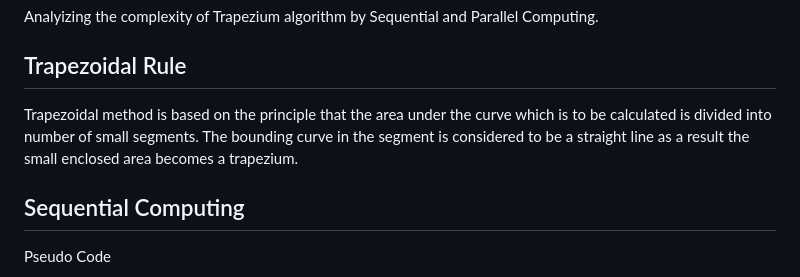
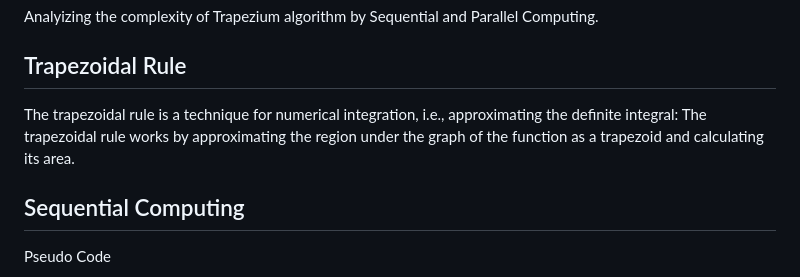
Before and after one commit to paramdesai321/Analysis-of-Trapezoidal-Algorithms, a Markdown page: README.md, the part around the change printed below. Drawn GitHub-style.

```diff
--- a/README.md
+++ b/README.md
@@ -4,9 +4,7 @@
 Analyizing the complexity of Trapezium algorithm by Sequential and Parallel Computing.
 
 ## Trapezoidal Rule
-
-Trapezoidal method is based on the principle that the area under the curve which is to be calculated is divided into number of small segments. The bounding curve in the segment is considered to be a straight line as a result the small enclosed area becomes a trapezium.
-
+The trapezoidal rule is a technique for numerical integration, i.e., approximating the definite integral: The trapezoidal rule works by approximating the region under the graph of the function as a trapezoid and calculating its area.
 ## Sequential Computing
 
 Pseudo Code
```
Also changed, not shown: other parts of README.md (+1 -1 lines).
